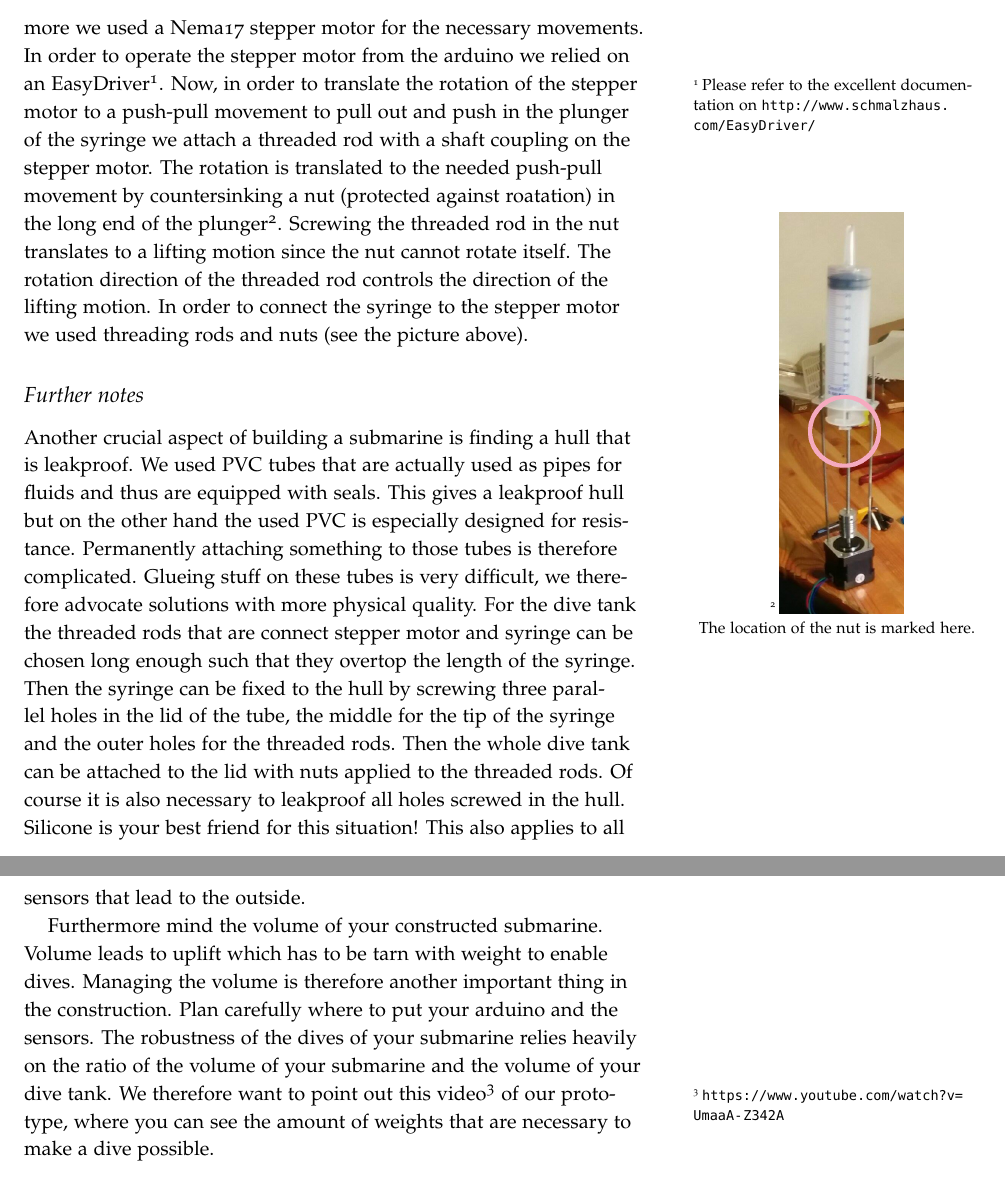
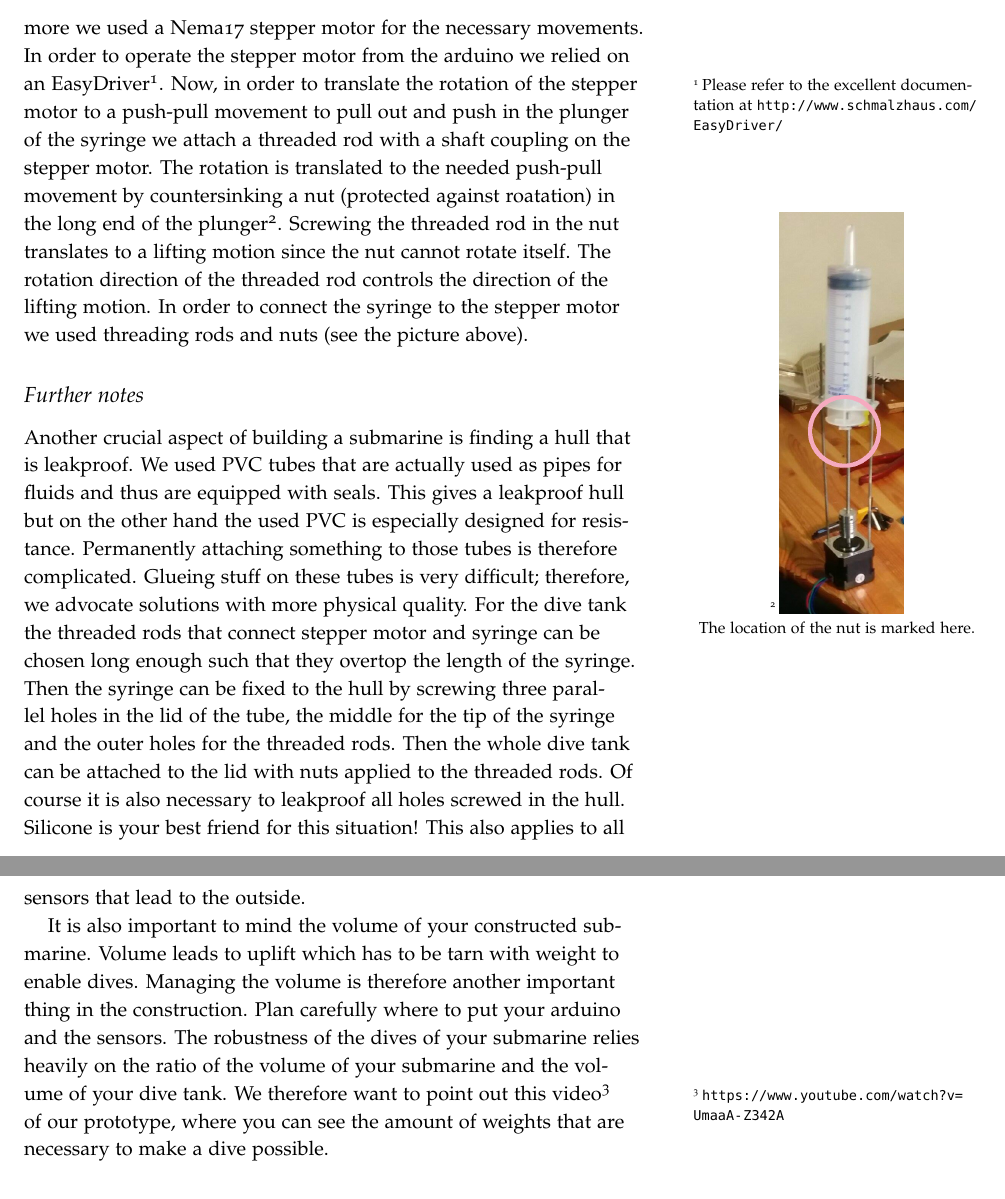
Before and after one commit to weltoph/submarine, a LaTeX document (manual/main.tex): two parts of pages 2 and 3 of 3, joined at a grey line, cut so that both start at the same text. Compiled offline with pdfLaTeX.

Commit message:
fixed a few typos

```diff
--- a/manual/main.tex
+++ b/manual/main.tex
@@ -32,7 +32,7 @@ As starting point we use a syringe which is very easy to obtain by any
 pharmacy. The biggest size we found is about 100 ml. Furthermore we used a
 Nema17 stepper motor for the necessary movements. In order to operate the
 stepper motor from the arduino we relied on an EasyDriver\footnote{Please refer
-to the excellent documentation on
+to the excellent documentation at
 \url{http://www.schmalzhaus.com/EasyDriver/}}.
 Now, in order to translate the rotation of the stepper motor to a push-pull
 movement to pull out and push in the plunger of the syringe we attach a
@@ -53,8 +53,8 @@ leakproof. We used PVC tubes that are actually used as pipes for fluids and
 thus are equipped with seals. This gives a leakproof hull but on the other hand
 the used PVC is especially designed for resistance. Permanently attaching
 something to those tubes is therefore complicated. Glueing stuff on these tubes
-is very difficult, we therefore advocate solutions with more physical quality.
-For the dive tank the threaded rods that are connect stepper motor and syringe
+is very difficult; therefore, we advocate solutions with more physical quality.
+For the dive tank the threaded rods that connect stepper motor and syringe
 can be chosen long enough such that they overtop the length of the syringe.
 Then the syringe can be fixed to the hull by screwing three parallel holes in
 the lid of the tube, the middle for the tip of the syringe and the outer holes
@@ -63,7 +63,7 @@ nuts applied to the threaded rods. Of course it is also necessary to leakproof
 all holes screwed in the hull. Silicone is your best friend for this situation!
 This also applies to all sensors that lead to the outside.
 
-Furthermore mind the volume of your constructed submarine. Volume leads to
+It is also important to mind the volume of your constructed submarine. Volume leads to
 uplift which has to be tarn with weight to enable dives. Managing the volume is
 therefore another important thing in the construction. Plan carefully where to
 put your arduino and the sensors. The robustness of the dives of your submarine
```
Also changed, not shown: README.md, manual/main.tex (2 more changed lines).
